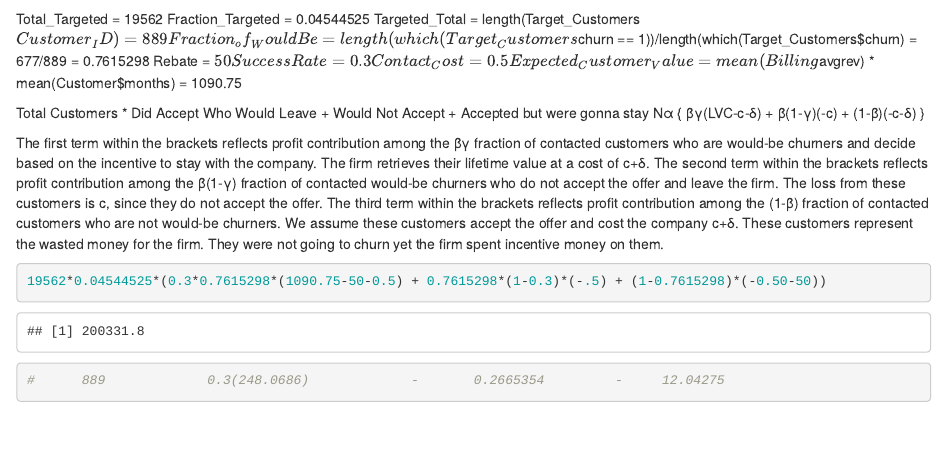
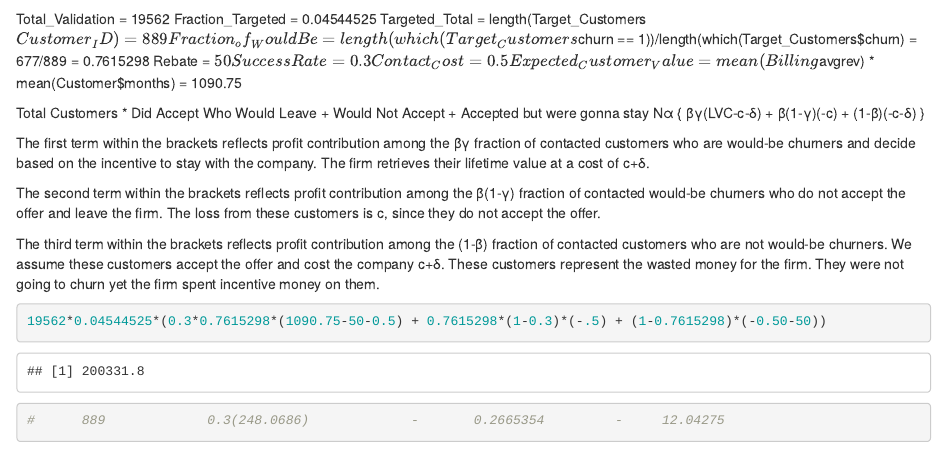
Before and after one commit to imjakedaniels/ryersoncapstone, an R Markdown document (4) Modelling/Models.Rmd): the page in a window 1100 px wide, from 16160 px down. Rendered offline with R 4.5, knitr and Pandoc, with nearby package versions; some code elsewhere in the file could not run offline; common packages that the code uses without loading them are loaded.

Commit message:
R Markdown File for Part 4

````diff
--- a/4) Modelling/Models.Rmd
+++ b/4) Modelling/Models.Rmd
@@ -440,7 +440,7 @@ Target_Customers
 ```
 
 
-Total_Targeted = 19562
+Total_Validation = 19562
 Fraction_Targeted = 0.04544525
 Targeted_Total = length(Target_Customers$Customer_ID) = 889
 Fraction_of_WouldBe = length(which(Target_Customers$churn == 1))/length(which(Target_Customers$churn) = 677/889 = 0.7615298
````
Also changed, not shown: 4) Modelling/Models.Rmd (10 more changed lines).
